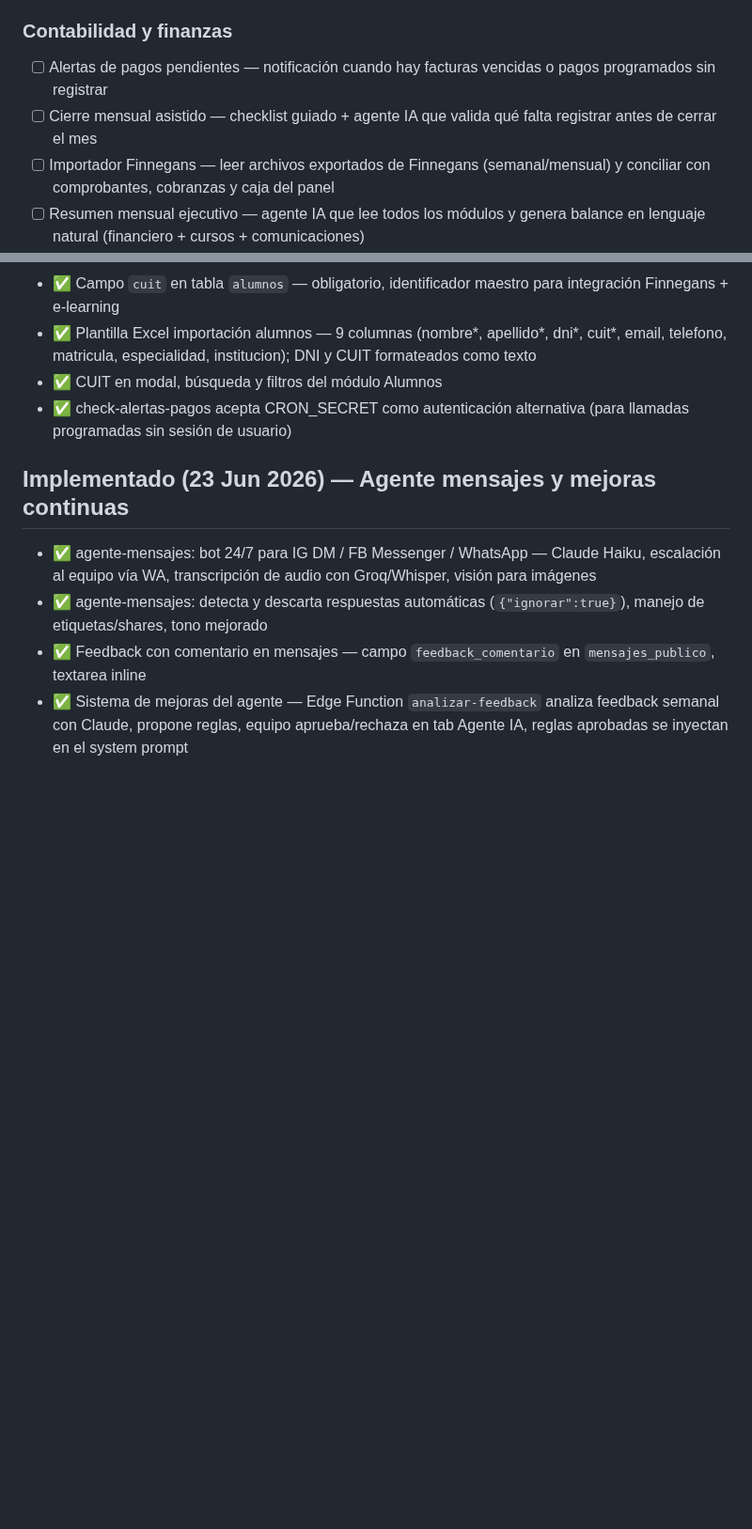
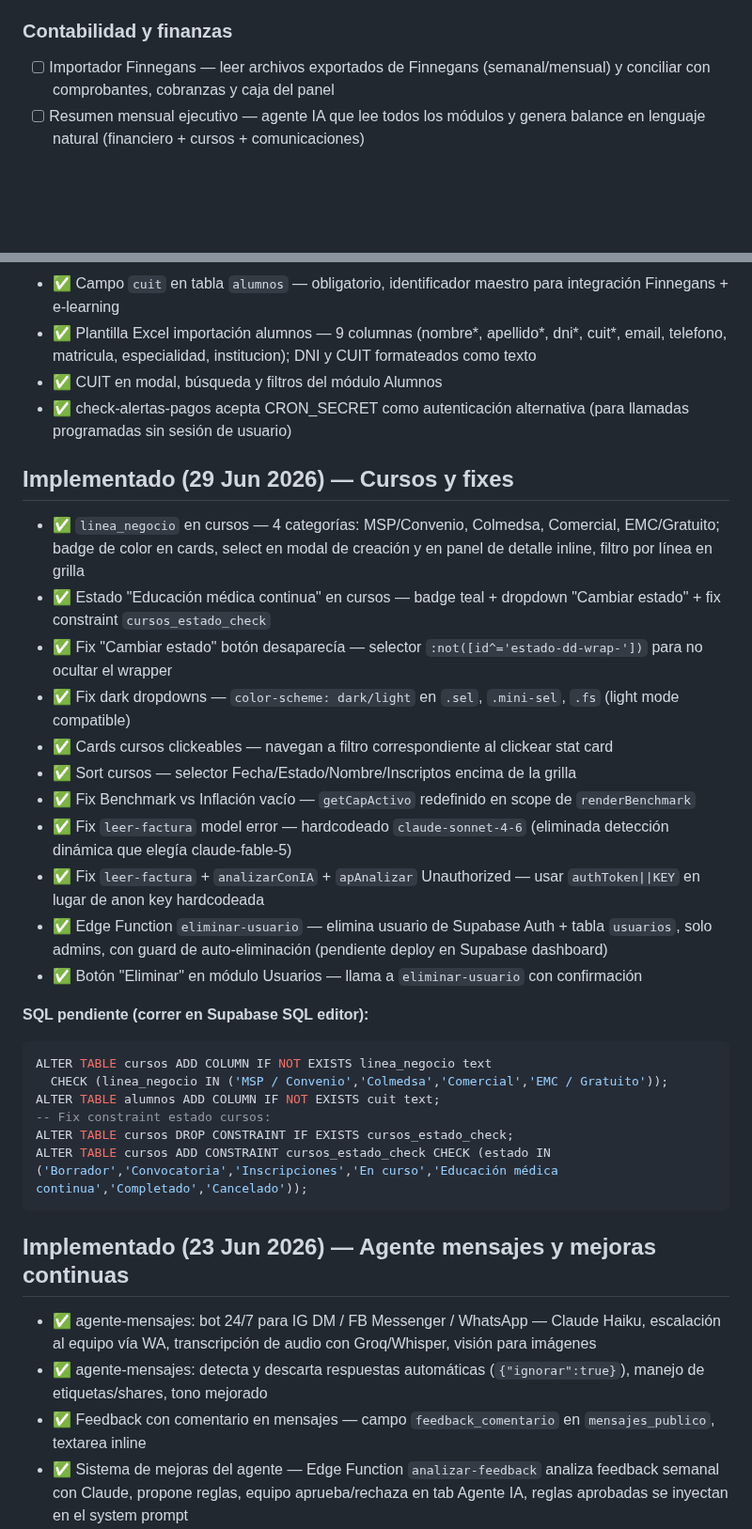
Before and after one commit to tomaslarran/METANOIASMX, a Markdown page: CLAUDE.md, 2 parts joined by grey strips. Shown at 94% size. Drawn GitHub-style; blank space fills up the shorter version.

Commit message:
docs: roadmap actualizado al 29 Jun 2026
Co-Authored-By: Claude Sonnet 4.6 <noreply@anthropic.com>

````diff
--- a/CLAUDE.md
+++ b/CLAUDE.md
@@ -298,8 +298,6 @@ idea cruda → definición concreta → línea de negocio → a quién sirve →
 - [ ] Seguimiento e-learning por CUIT — usar CUIT como key de lookup en la plataforma e-learning para gestión de alumno
 
 ### Contabilidad y finanzas
-- [ ] Alertas de pagos pendientes — notificación cuando hay facturas vencidas o pagos programados sin registrar
-- [ ] Cierre mensual asistido — checklist guiado + agente IA que valida qué falta registrar antes de cerrar el mes
 - [ ] Importador Finnegans — leer archivos exportados de Finnegans (semanal/mensual) y conciliar con comprobantes, cobranzas y caja del panel
 - [ ] Resumen mensual ejecutivo — agente IA que lee todos los módulos y genera balance en lenguaje natural (financiero + cursos + comunicaciones)
 
@@ -365,6 +363,29 @@ idea cruda → definición concreta → línea de negocio → a quién sirve →
 - ✅ Plantilla Excel importación alumnos — 9 columnas (nombre*, apellido*, dni*, cuit*, email, telefono, matricula, especialidad, institucion); DNI y CUIT formateados como texto
 - ✅ CUIT en modal, búsqueda y filtros del módulo Alumnos
 - ✅ check-alertas-pagos acepta CRON_SECRET como autenticación alternativa (para llamadas programadas sin sesión de usuario)
+
+## Implementado (29 Jun 2026) — Cursos y fixes
+- ✅ `linea_negocio` en cursos — 4 categorías: MSP/Convenio, Colmedsa, Comercial, EMC/Gratuito; badge de color en cards, select en modal de creación y en panel de detalle inline, filtro por línea en grilla
+- ✅ Estado "Educación médica continua" en cursos — badge teal + dropdown "Cambiar estado" + fix constraint `cursos_estado_check`
+- ✅ Fix "Cambiar estado" botón desaparecía — selector `:not([id^='estado-dd-wrap-'])` para no ocultar el wrapper
+- ✅ Fix dark dropdowns — `color-scheme: dark/light` en `.sel`, `.mini-sel`, `.fs` (light mode compatible)
+- ✅ Cards cursos clickeables — navegan a filtro correspondiente al clickear stat card
+- ✅ Sort cursos — selector Fecha/Estado/Nombre/Inscriptos encima de la grilla
+- ✅ Fix Benchmark vs Inflación vacío — `getCapActivo` redefinido en scope de `renderBenchmark`
+- ✅ Fix `leer-factura` model error — hardcodeado `claude-sonnet-4-6` (eliminada detección dinámica que elegía claude-fable-5)
+- ✅ Fix `leer-factura` + `analizarConIA` + `apAnalizar` Unauthorized — usar `authToken||KEY` en lugar de anon key hardcodeada
+- ✅ Edge Function `eliminar-usuario` — elimina usuario de Supabase Auth + tabla `usuarios`, solo admins, con guard de auto-eliminación (pendiente deploy en Supabase dashboard)
+- ✅ Botón "Eliminar" en módulo Usuarios — llama a `eliminar-usuario` con confirmación
+
+**SQL pendiente (correr en Supabase SQL editor):**
+```sql
+ALTER TABLE cursos ADD COLUMN IF NOT EXISTS linea_negocio text
+  CHECK (linea_negocio IN ('MSP / Convenio','Colmedsa','Comercial','EMC / Gratuito'));
+ALTER TABLE alumnos ADD COLUMN IF NOT EXISTS cuit text;
+-- Fix constraint estado cursos:
+ALTER TABLE cursos DROP CONSTRAINT IF EXISTS cursos_estado_check;
+ALTER TABLE cursos ADD CONSTRAINT cursos_estado_check CHECK (estado IN ('Borrador','Convocatoria','Inscripciones','En curso','Educación médica continua','Completado','Cancelado'));
+```
 
 ## Implementado (23 Jun 2026) — Agente mensajes y mejoras continuas
 - ✅ agente-mensajes: bot 24/7 para IG DM / FB Messenger / WhatsApp — Claude Haiku, escalación al equipo vía WA, transcripción de audio con Groq/Whisper, visión para imágenes
````
